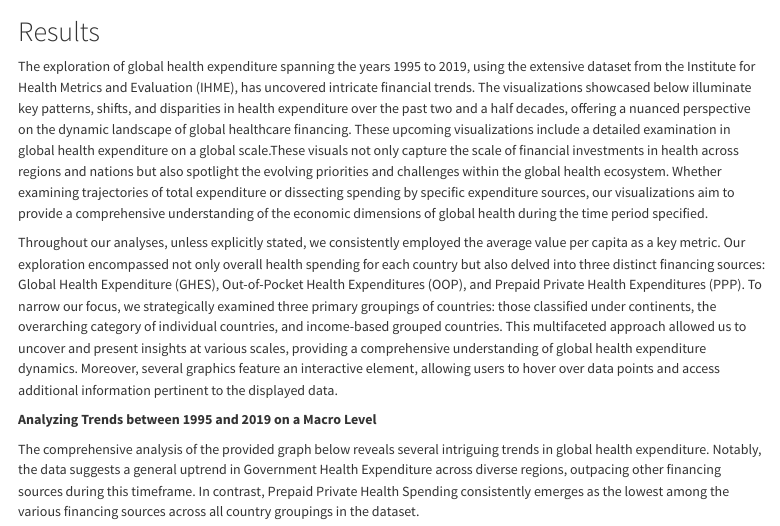
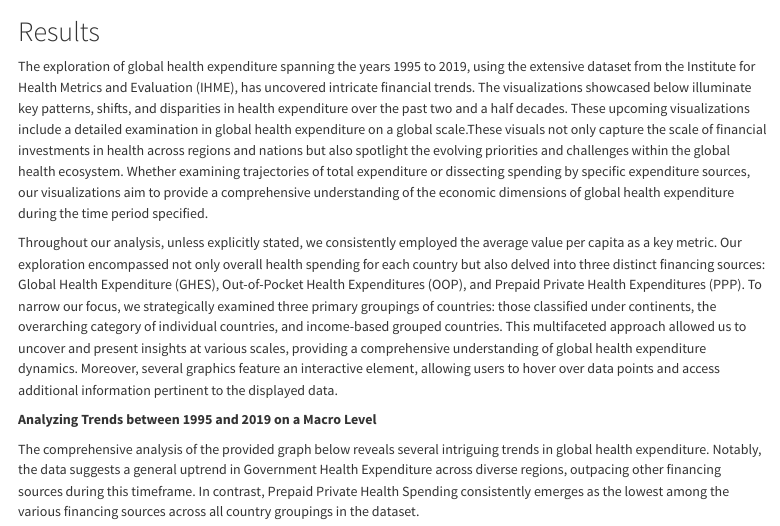
Before and after one commit to akakadiaris/GlobalHealthExpenditure, a Quarto document (results.qmd): the page in a window 1100 px wide, from its top. Rendered offline with R 4.5, knitr and Pandoc in place of Quarto, with nearby package versions; long lines of code are wrapped.

Commit message:
Update results.qmd

```diff
--- a/results.qmd
+++ b/results.qmd
@@ -1,8 +1,8 @@
 # Results
 
-The exploration of global health expenditure spanning the years 1995 to 2019, using the extensive dataset from the Institute for Health Metrics and Evaluation (IHME), has uncovered intricate financial trends. The visualizations showcased below illuminate key patterns, shifts, and disparities in health expenditure over the past two and a half decades, offering a nuanced perspective on the dynamic landscape of global healthcare financing. These upcoming visualizations include a detailed examination in global health expenditure on a global scale.These visuals not only capture the scale of financial investments in health across regions and nations but also spotlight the evolving priorities and challenges within the global health ecosystem. Whether examining trajectories of total expenditure or dissecting spending by specific expenditure sources, our visualizations aim to provide a comprehensive understanding of the economic dimensions of global health during the time period specified.
+The exploration of global health expenditure spanning the years 1995 to 2019, using the extensive dataset from the Institute for Health Metrics and Evaluation (IHME), has uncovered intricate financial trends. The visualizations showcased below illuminate key patterns, shifts, and disparities in health expenditure over the past two and a half decades. These upcoming visualizations include a detailed examination in global health expenditure on a global scale.These visuals not only capture the scale of financial investments in health across regions and nations but also spotlight the evolving priorities and challenges within the global health ecosystem. Whether examining trajectories of total expenditure or dissecting spending by specific expenditure sources, our visualizations aim to provide a comprehensive understanding of the economic dimensions of global health expenditure during the time period specified.
 
-Throughout our analyses, unless explicitly stated, we consistently employed the average value per capita as a key metric. Our exploration encompassed not only overall health spending for each country but also delved into three distinct financing sources: Global Health Expenditure (GHES), Out-of-Pocket Health Expenditures (OOP), and Prepaid Private Health Expenditures (PPP). To narrow our focus, we strategically examined three primary groupings of countries: those classified under continents, the overarching category of individual countries, and income-based grouped countries. This multifaceted approach allowed us to uncover and present insights at various scales, providing a comprehensive understanding of global health expenditure dynamics. Moreover, several graphics feature an interactive element, allowing users to hover over data points and access additional information pertinent to the displayed data.
+Throughout our analysis, unless explicitly stated, we consistently employed the average value per capita as a key metric. Our exploration encompassed not only overall health spending for each country but also delved into three distinct financing sources: Global Health Expenditure (GHES), Out-of-Pocket Health Expenditures (OOP), and Prepaid Private Health Expenditures (PPP). To narrow our focus, we strategically examined three primary groupings of countries: those classified under continents, the overarching category of individual countries, and income-based grouped countries. This multifaceted approach allowed us to uncover and present insights at various scales, providing a comprehensive understanding of global health expenditure dynamics. Moreover, several graphics feature an interactive element, allowing users to hover over data points and access additional information pertinent to the displayed data.
 
 **Analyzing Trends between 1995 and 2019 on a Macro Level**
 
```
